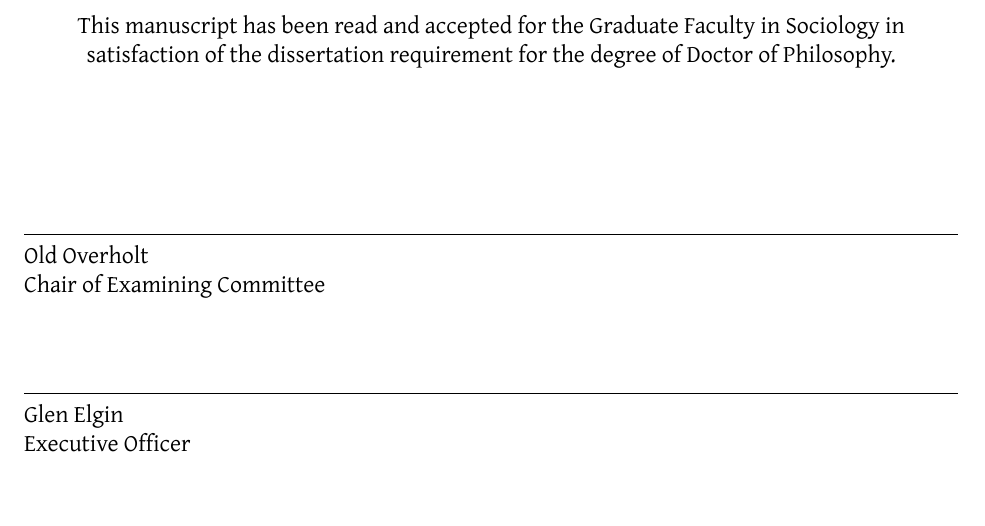
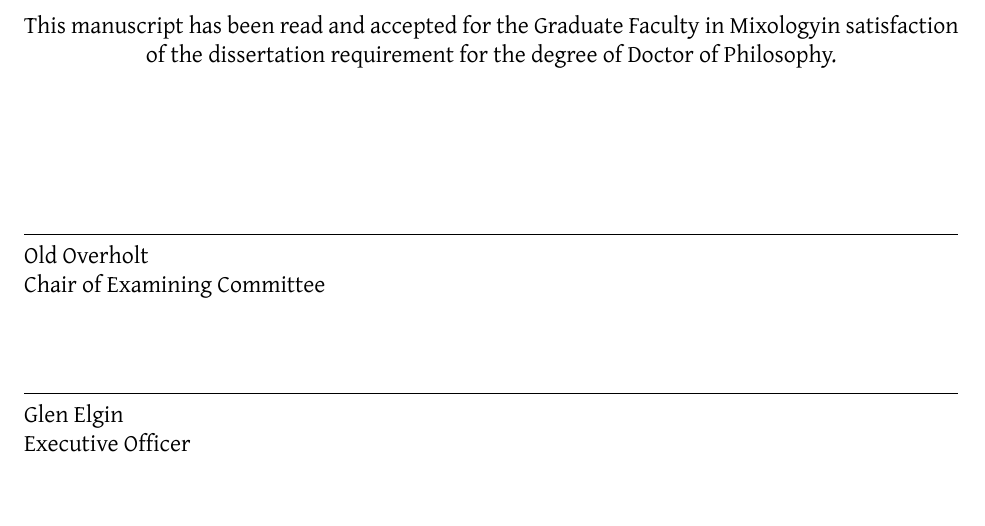
Before and after one commit to jboynyc/cuny-dissertation, a LaTeX thesis (main.tex, which reads Front/approval.tex): part of page 3 of 31, cut so that both start at the same text. Compiled offline with XeLaTeX.

Commit message:
Update approval.tex

```diff
--- a/Front/approval.tex
+++ b/Front/approval.tex
@@ -5,7 +5,7 @@
 \centering
 
 \noindent This manuscript has been read and accepted for the Graduate Faculty
-in Sociology in satisfaction of the dissertation requirement for the degree of
+in \MyDiscipline in satisfaction of the dissertation requirement for the degree of
 Doctor of Philosophy.
 
 \vskip 1in
```
